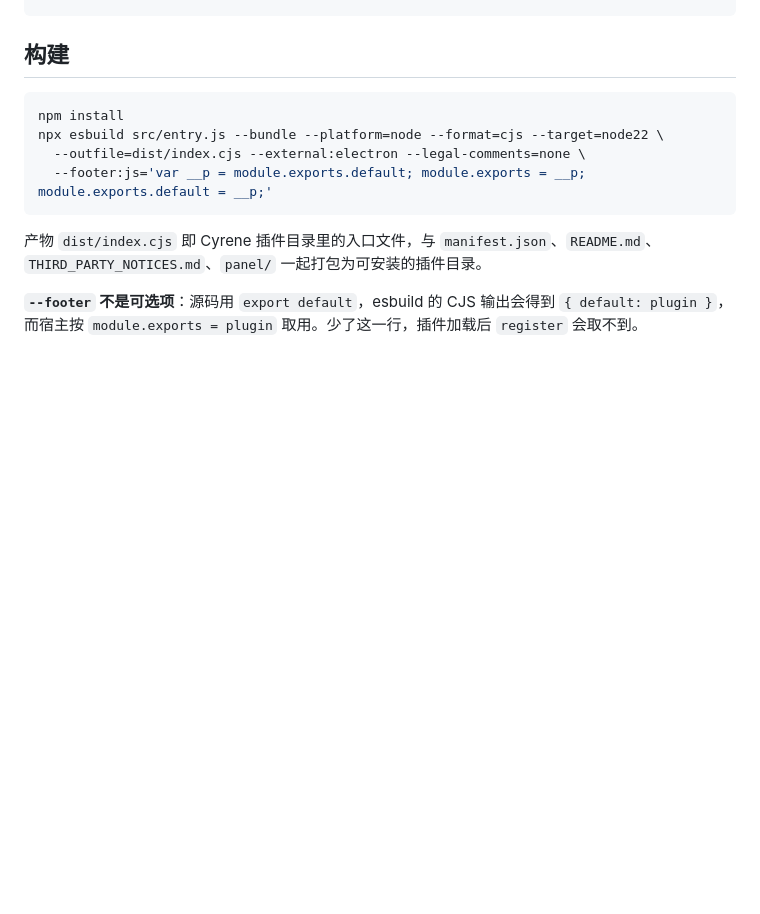
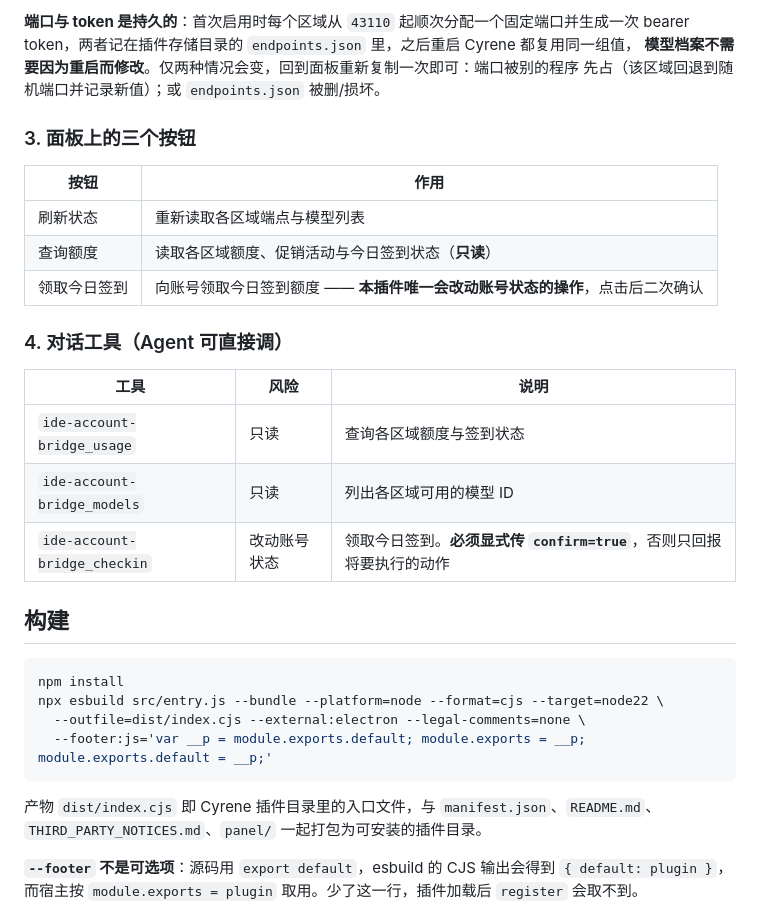
Before and after one commit to citie114514/pi-connect, a Markdown page: cyrene/ide-account-bridge/README.md, the part around one of its changes. GitHub-like rendering; blank space fills up the shorter version.

```diff
--- a/cyrene/ide-account-bridge/README.md
+++ b/cyrene/ide-account-bridge/README.md
@@ -30,3 +78,23 @@ ide-account-bridge/
+**端口与 token 是持久的**：首次启用时每个区域从 `43110` 起顺次分配一个固定端口并生成一次
+bearer token，两者记在插件存储目录的 `endpoints.json` 里，之后重启 Cyrene 都复用同一组值，
+**模型档案不需要因为重启而修改**。仅两种情况会变，回到面板重新复制一次即可：端口被别的程序
+先占（该区域回退到随机端口并记录新值）；或 `endpoints.json` 被删/损坏。
+
+### 3. 面板上的三个按钮
+
+| 按钮 | 作用 |
+| --- | --- |
+| 刷新状态 | 重新读取各区域端点与模型列表 |
+| 查询额度 | 读取各区域额度、促销活动与今日签到状态（**只读**） |
+| 领取今日签到 | 向账号领取今日签到额度 —— **本插件唯一会改动账号状态的操作**，点击后二次确认 |
+
+### 4. 对话工具（Agent 可直接调）
+
+| 工具 | 风险 | 说明 |
+| --- | --- | --- |
+| `ide-account-bridge_usage` | 只读 | 查询各区域额度与签到状态 |
+| `ide-account-bridge_models` | 只读 | 列出各区域可用的模型 ID |
+| `ide-account-bridge_checkin` | 改动账号状态 | 领取今日签到。**必须显式传 `confirm=true`**，否则只回报将要执行的动作 |
 
 ## 构建
 
```
Also changed, not shown: other parts of cyrene/ide-account-bridge/README.md (+51 -3 lines), README.md (+17 -0 lines).
